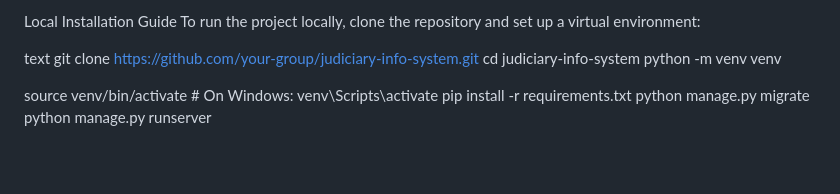
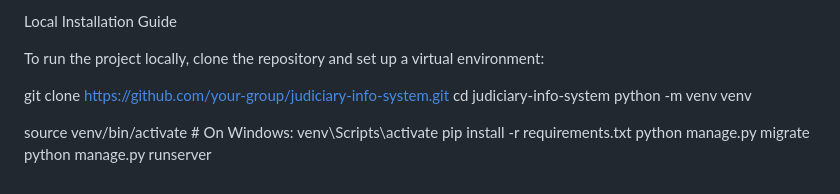
Before and after one commit to akiptooo/api.project, a Markdown page: README.md, the part around the change printed below. Rendered like a GitHub page; blank space fills up the shorter version.

```diff
--- a/README.md
+++ b/README.md
@@ -9,9 +9,9 @@ User Interface & Development Workflow
 The frontend interface is developed using Bootstrap 5 for a responsive and professional design, featuring dashboards, modals, and data tables for interactive management. The objective here is to ensure the system is user-friendly and requires minimal training, which is crucial for widespread adoption among court staff with varying levels of technical expertise. Users can easily view case details, add new cases through a modal form, and update hearing information. Collaboration and version control are managed via GitHub, with each team member contributing through feature branches and pull requests to maintain a clean codebase. This approach is justified by the need for collaborative development while ensuring code quality and stability through systematic peer review.
 
 Local Installation Guide
+
 To run the project locally, clone the repository and set up a virtual environment:
 
-text
 git clone https://github.com/your-group/judiciary-info-system.git
 cd judiciary-info-system
 python -m venv venv
```
Also changed, not shown: other parts of README.md (+1 -1 lines).
